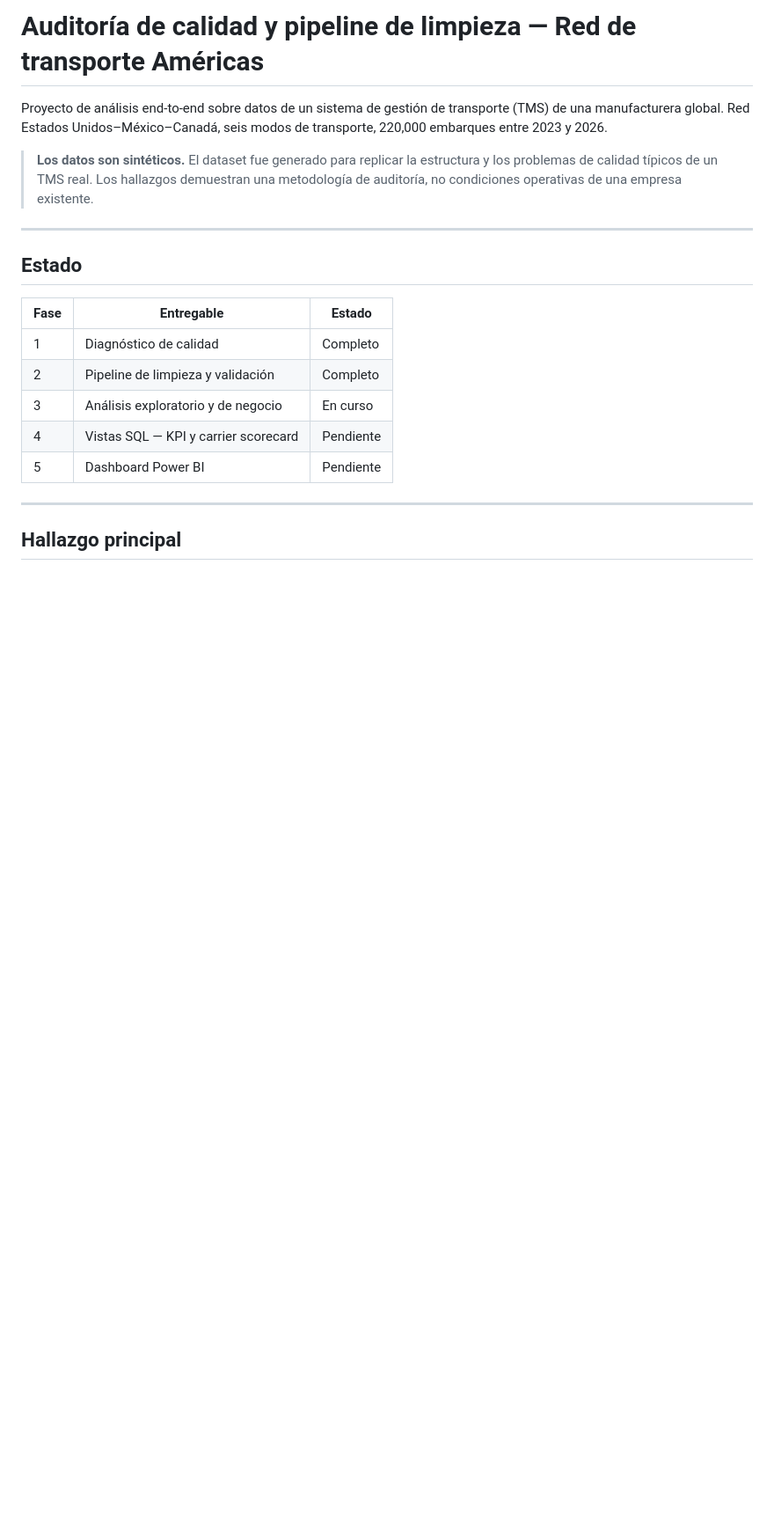
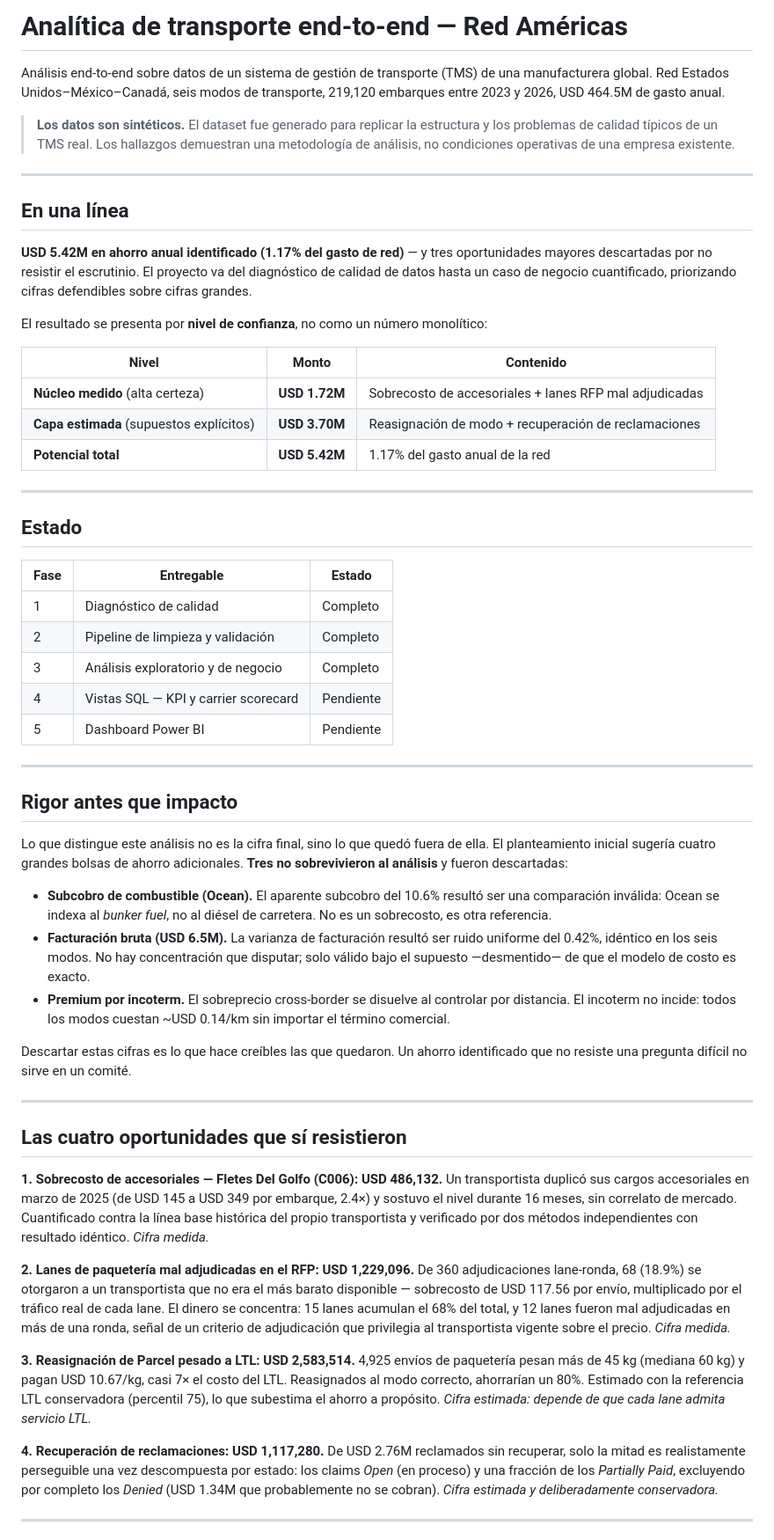
Before and after one commit to sergiocorona0286/transportation-analytics, a Markdown page: README.md, the part around one of its changes. Shown at 88% size. GitHub-like rendering; blank space fills up the shorter version.

Commit message:
README actualizado: caso de negocio completo, cifra titular por nivel de confianza

```diff
--- a/README.md
+++ b/README.md
@@ -1,12 +1,29 @@
-# Auditoría de calidad y pipeline de limpieza — Red de transporte Américas
+# Analítica de transporte end-to-end — Red Américas
 
-Proyecto de análisis end-to-end sobre datos de un sistema de gestión de transporte (TMS)
-de una manufacturera global. Red Estados Unidos–México–Canadá, seis modos de transporte,
-220,000 embarques entre 2023 y 2026.
+Análisis end-to-end sobre datos de un sistema de gestión de transporte (TMS) de una
+manufacturera global. Red Estados Unidos–México–Canadá, seis modos de transporte,
+219,120 embarques entre 2023 y 2026, USD 464.5M de gasto anual.
 
 > **Los datos son sintéticos.** El dataset fue generado para replicar la estructura y los
 > problemas de calidad típicos de un TMS real. Los hallazgos demuestran una metodología de
-> auditoría, no condiciones operativas de una empresa existente.
+> análisis, no condiciones operativas de una empresa existente.
+
+---
+
+## En una línea
+
+**USD 5.42M en ahorro anual identificado (1.17% del gasto de red)** — y tres oportunidades
+mayores descartadas por no resistir el escrutinio. El proyecto va del diagnóstico de calidad
+de datos hasta un caso de negocio cuantificado, priorizando cifras defendibles sobre cifras
+grandes.
+
+El resultado se presenta por **nivel de confianza**, no como un número monolítico:
+
+| Nivel | Monto | Contenido |
+|---|---|---|
+| **Núcleo medido** (alta certeza) | **USD 1.72M** | Sobrecosto de accesoriales + lanes RFP mal adjudicadas |
+| **Capa estimada** (supuestos explícitos) | **USD 3.70M** | Reasignación de modo + recuperación de reclamaciones |
+| **Potencial total** | **USD 5.42M** | 1.17% del gasto anual de la red |
 
 ---
 
@@ -16,10 +33,59 @@ de una manufacturera global. Red Estados Unidos–México–Canadá, seis modos
 |---|---|---|
 | 1 | Diagnóstico de calidad | Completo |
 | 2 | Pipeline de limpieza y validación | Completo |
-| 3 | Análisis exploratorio y de negocio | En curso |
+| 3 | Análisis exploratorio y de negocio | Completo |
 | 4 | Vistas SQL — KPI y carrier scorecard | Pendiente |
 | 5 | Dashboard Power BI | Pendiente |
 
 ---
 
-## Hallazgo principal
+## Rigor antes que impacto
+
+Lo que distingue este análisis no es la cifra final, sino lo que quedó fuera de ella. El
+planteamiento inicial sugería cuatro grandes bolsas de ahorro adicionales. **Tres no
+sobrevivieron al análisis** y fueron descartadas:
+
+- **Subcobro de combustible (Ocean).** El aparente subcobro del 10.6% resultó ser una
+  comparación inválida: Ocean se indexa al *bunker fuel*, no al diésel de carretera. No es
+  un sobrecosto, es otra referencia.
+- **Facturación bruta (USD 6.5M).** La varianza de facturación resultó ser ruido uniforme
+  del 0.42%, idéntico en los seis modos. No hay concentración que disputar; solo válido bajo
+  el supuesto —desmentido— de que el modelo de costo es exacto.
+- **Premium por incoterm.** El sobreprecio cross-border se disuelve al controlar por
+  distancia. El incoterm no incide: todos los modos cuestan ~USD 0.14/km sin importar el
+  término comercial.
+
+Descartar estas cifras es lo que hace creíbles las que quedaron. Un ahorro identificado que
+no resiste una pregunta difícil no sirve en un comité.
+
+---
+
+## Las cuatro oportunidades que sí resistieron
+
+**1. Sobrecosto de accesoriales — Fletes Del Golfo (C006): USD 486,132.**
+Un transportista duplicó sus cargos accesoriales en marzo de 2025 (de USD 145 a USD 349 por
+embarque, 2.4×) y sostuvo el nivel durante 16 meses, sin correlato de mercado. Cuantificado
+contra la línea base histórica del propio transportista y verificado por dos métodos
+independientes con resultado idéntico. *Cifra medida.*
+
+**2. Lanes de paquetería mal adjudicadas en el RFP: USD 1,229,096.**
+De 360 adjudicaciones lane-ronda, 68 (18.9%) se otorgaron a un transportista que no era el
+más barato disponible — sobrecosto de USD 117.56 por envío, multiplicado por el tráfico real
+de cada lane. El dinero se concentra: 15 lanes acumulan el 68% del total, y 12 lanes fueron
+mal adjudicadas en más de una ronda, señal de un criterio de adjudicación que privilegia al
+transportista vigente sobre el precio. *Cifra medida.*
+
+**3. Reasignación de Parcel pesado a LTL: USD 2,583,514.**
+4,925 envíos de paquetería pesan más de 45 kg (mediana 60 kg) y pagan USD 10.67/kg, casi 7×
+el costo del LTL. Reasignados al modo correcto, ahorrarían un 80%. Estimado con la referencia
+LTL conservadora (percentil 75), lo que subestima el ahorro a propósito. *Cifra estimada:
+depende de que cada lane admita servicio LTL.*
+
+**4. Recuperación de reclamaciones: USD 1,117,280.**
+De USD 2.76M reclamados sin recuperar, solo la mitad es realistamente perseguible una vez
+descompuesta por estado: los claims *Open* (en proceso) y una fracción de los *Partially
+Paid*, excluyendo por completo los *Denied* (USD 1.34M que probablemente no se cobran).
+*Cifra estimada y deliberadamente conservadora.*
+
+---
+
```
Also changed, not shown: other parts of README.md (+52 -28 lines).
